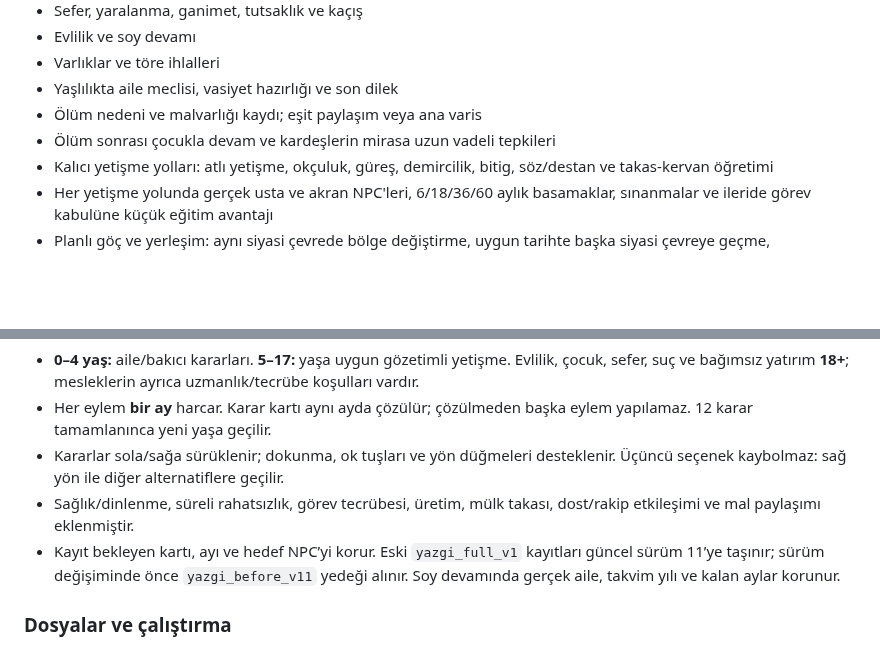
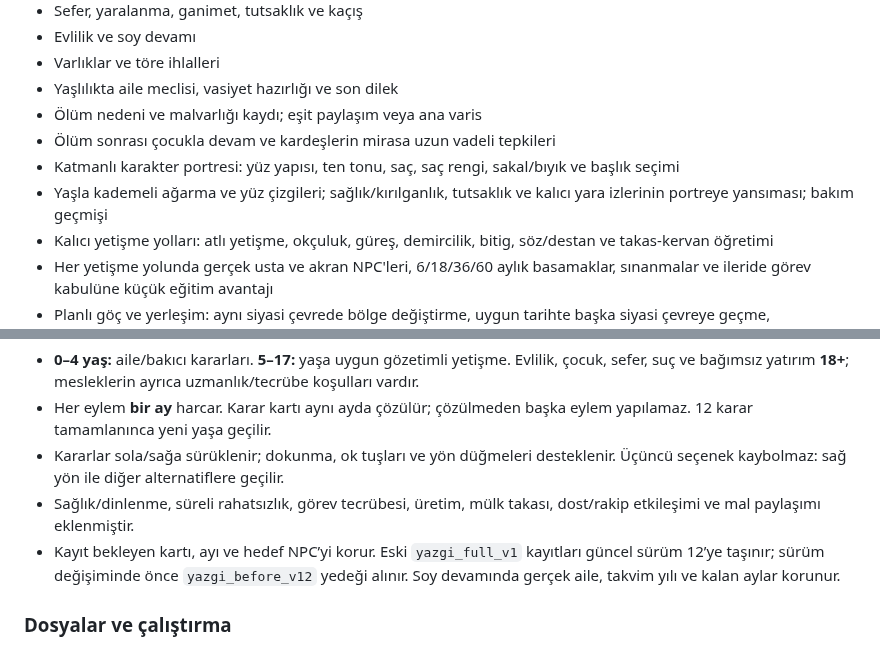
Before and after one commit to furkhans4o4-create/YAZGI, a Markdown page: README.md, 2 parts joined by grey strips. GitHub-like rendering; blank space fills up the shorter version.

Commit message:
v12 karakter görünüş ve yaşlanma sistemini READMEye ekle

```diff
--- a/README.md
+++ b/README.md
@@ -15,6 +15,8 @@
 - Yaşlılıkta aile meclisi, vasiyet hazırlığı ve son dilek
 - Ölüm nedeni ve malvarlığı kaydı; eşit paylaşım veya ana varis
 - Ölüm sonrası çocukla devam ve kardeşlerin mirasa uzun vadeli tepkileri
+- Katmanlı karakter portresi: yüz yapısı, ten tonu, saç, saç rengi, sakal/bıyık ve başlık seçimi
+- Yaşla kademeli ağarma ve yüz çizgileri; sağlık/kırılganlık, tutsaklık ve kalıcı yara izlerinin portreye yansıması; bakım geçmişi
 - Kalıcı yetişme yolları: atlı yetişme, okçuluk, güreş, demircilik, bitig, söz/destan ve takas-kervan öğretimi
 - Her yetişme yolunda gerçek usta ve akran NPC'leri, 6/18/36/60 aylık basamaklar, sınanmalar ve ileride görev kabulüne küçük eğitim avantajı
 - Planlı göç ve yerleşim: aynı siyasi çevrede bölge değiştirme, uygun tarihte başka siyasi çevreye geçme, yalnız/ocakla/yakınlarla taşınma
@@ -48,7 +50,7 @@ Bu repo artık YAZGI'nın ana deposudur.
 - Her eylem **bir ay** harcar. Karar kartı aynı ayda çözülür; çözülmeden başka eylem yapılamaz. 12 karar tamamlanınca yeni yaşa geçilir.
 - Kararlar sola/sağa sürüklenir; dokunma, ok tuşları ve yön düğmeleri desteklenir. Üçüncü seçenek kaybolmaz: sağ yön ile diğer alternatiflere geçilir.
 - Sağlık/dinlenme, süreli rahatsızlık, görev tecrübesi, üretim, mülk takası, dost/rakip etkileşimi ve mal paylaşımı eklenmiştir.
-- Kayıt bekleyen kartı, ayı ve hedef NPC’yi korur. Eski `yazgi_full_v1` kayıtları güncel sürüm 11’ye taşınır; sürüm değişiminde önce `yazgi_before_v11` yedeği alınır. Soy devamında gerçek aile, takvim yılı ve kalan aylar korunur.
+- Kayıt bekleyen kartı, ayı ve hedef NPC’yi korur. Eski `yazgi_full_v1` kayıtları güncel sürüm 12’ye taşınır; sürüm değişiminde önce `yazgi_before_v12` yedeği alınır. Soy devamında gerçek aile, takvim yılı ve kalan aylar korunur.
 
 ### Dosyalar ve çalıştırma
 
```
